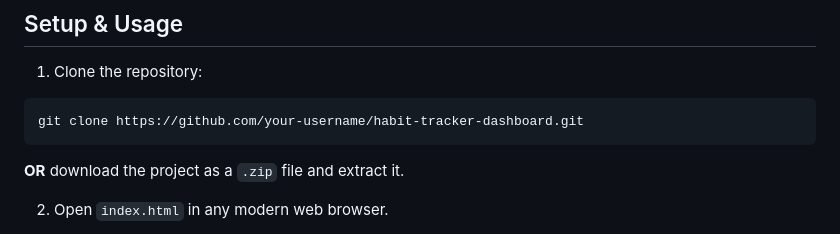
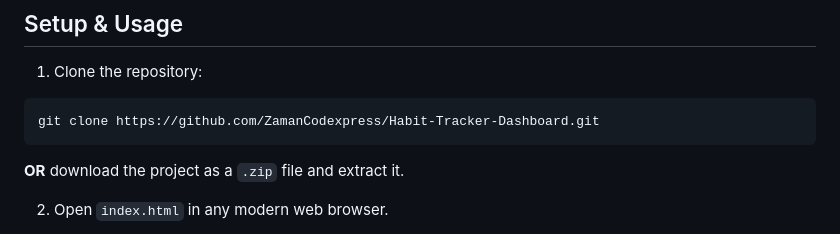
Before and after one commit to ZamanCodexpress/Habit-Tracker-Dashboard, a Markdown page: README.md, the part around the change. GitHub-like rendering.

Commit message:
Update repository URL in README

````diff
--- a/README.md
+++ b/README.md
@@ -94,7 +94,7 @@ All data is stored locally in the browser using **LocalStorage**, making the app
 1. Clone the repository:
 
 ```bash
-git clone https://github.com/your-username/habit-tracker-dashboard.git
+git clone https://github.com/ZamanCodexpress/Habit-Tracker-Dashboard.git
 ```
 
 **OR** download the project as a `.zip` file and extract it.
````
